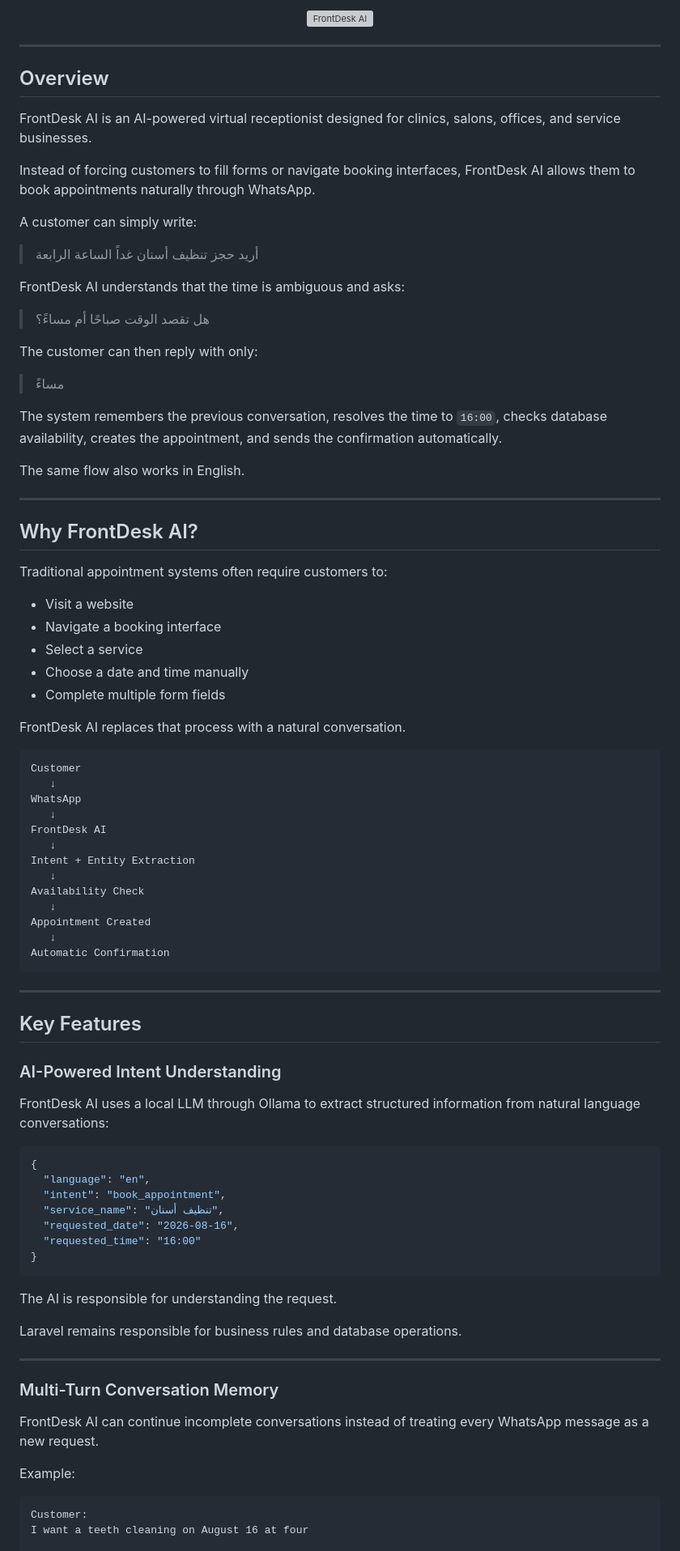
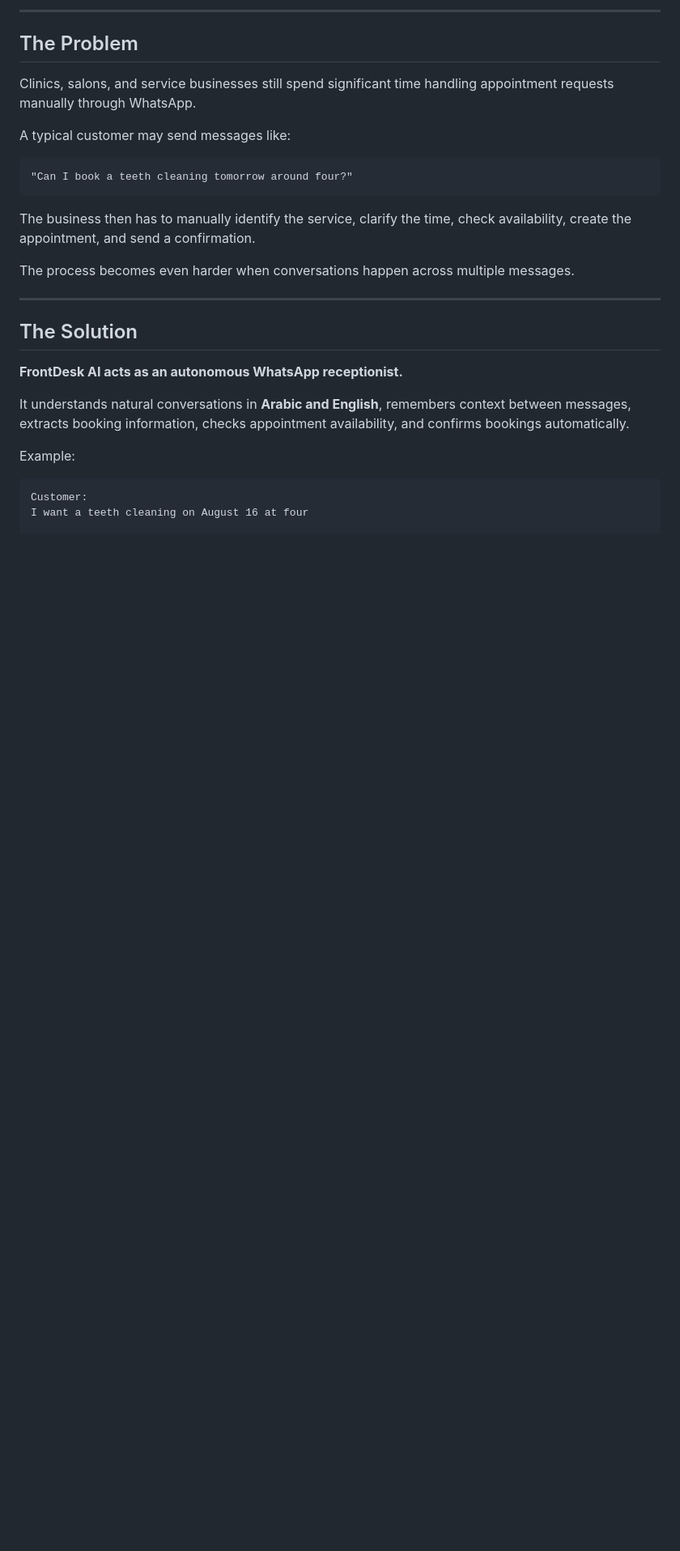
Before and after one commit to eenoo2005-star/FrontDesk-AI, a Markdown page: README.md, the part around one of its changes. Shown at 81% size. GitHub-like rendering; blank space fills up the shorter version; grey boxes are pictures that could not be loaded.

````diff
--- a/README.md
+++ b/README.md
@@ -10,91 +14,29 @@ A bilingual AI receptionist that understands natural conversations, remembers co
 
 </div>
 
-<p align="center">
-  <img src="docs/assets/frontdesk-ai-cover.png" alt="FrontDesk AI" width="100%">
-</p>
+---
+
+## The Problem
+
+Clinics, salons, and service businesses still spend significant time handling appointment requests manually through WhatsApp.
+
+A typical customer may send messages like:
+
+```text
+"Can I book a teeth cleaning tomorrow around four?"
+```
+
+The business then has to manually identify the service, clarify the time, check availability, create the appointment, and send a confirmation.
+
+The process becomes even harder when conversations happen across multiple messages.
 
 ---
 
-## Overview
+## The Solution
 
-FrontDesk AI is an AI-powered virtual receptionist designed for clinics, salons, offices, and service businesses.
+**FrontDesk AI acts as an autonomous WhatsApp receptionist.**
 
-Instead of forcing customers to fill forms or navigate booking interfaces, FrontDesk AI allows them to book appointments naturally through WhatsApp.
-
-A customer can simply write:
-
-> أريد حجز تنظيف أسنان غداً الساعة الرابعة
-
-FrontDesk AI understands that the time is ambiguous and asks:
-
-> هل تقصد الوقت صباحًا أم مساءً؟
-
-The customer can then reply with only:
-
-> مساءً
-
-The system remembers the previous conversation, resolves the time to `16:00`, checks database availability, creates the appointment, and sends the confirmation automatically.
-
-The same flow also works in English.
-
----
-
-## Why FrontDesk AI?
-
-Traditional appointment systems often require customers to:
-
-- Visit a website
-- Navigate a booking interface
-- Select a service
-- Choose a date and time manually
-- Complete multiple form fields
-
-FrontDesk AI replaces that process with a natural conversation.
-
-```text
-Customer
-   ↓
-WhatsApp
-   ↓
-FrontDesk AI
-   ↓
-Intent + Entity Extraction
-   ↓
-Availability Check
-   ↓
-Appointment Created
-   ↓
-Automatic Confirmation
-```
-
----
-
-## Key Features
-
-### AI-Powered Intent Understanding
-
-FrontDesk AI uses a local LLM through Ollama to extract structured information from natural language conversations:
-
-```json
-{
-  "language": "en",
-  "intent": "book_appointment",
-  "service_name": "تنظيف أسنان",
-  "requested_date": "2026-08-16",
-  "requested_time": "16:00"
-}
-```
-
-The AI is responsible for understanding the request.
-
-Laravel remains responsible for business rules and database operations.
-
----
-
-### Multi-Turn Conversation Memory
-
-FrontDesk AI can continue incomplete conversations instead of treating every WhatsApp message as a new request.
+It understands natural conversations in **Arabic and English**, remembers context between messages, extracts booking information, checks appointment availability, and confirms bookings automatically.
 
 Example:
 
````
Also changed, not shown: other parts of README.md (+135 -362 lines).
